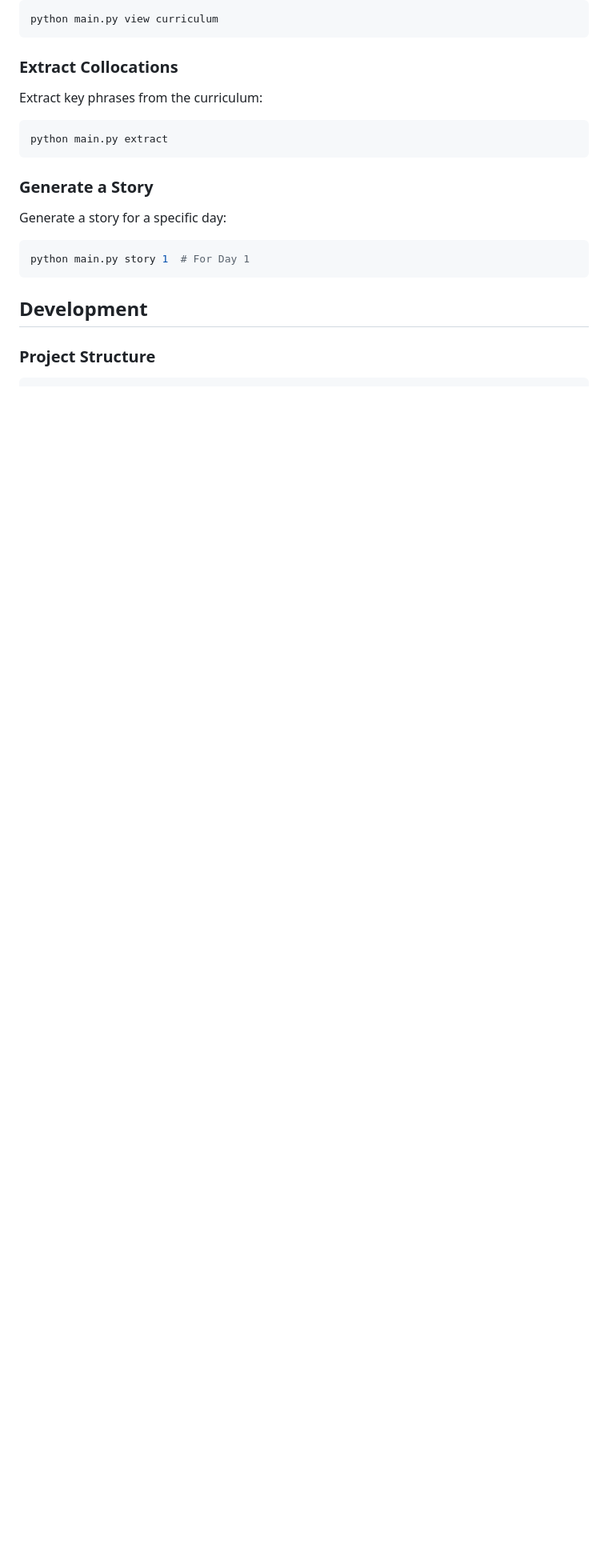
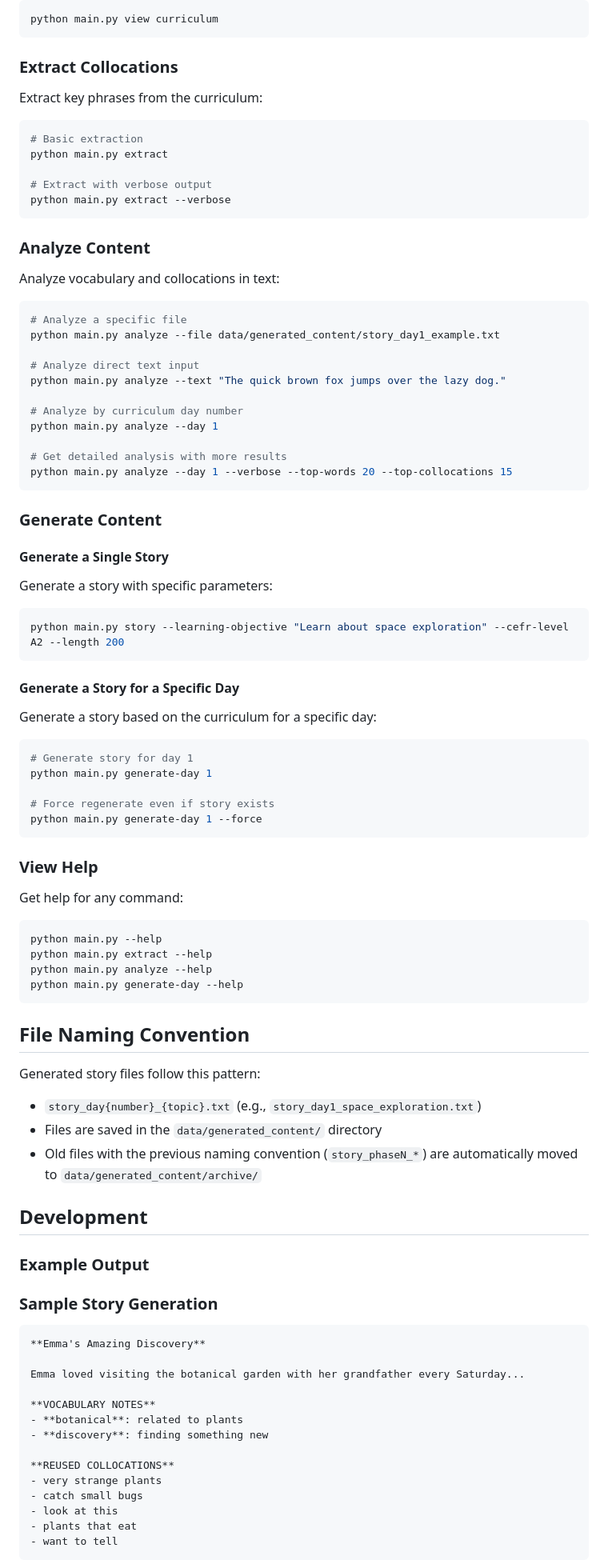
Before and after one commit to wdhaines/tunatale-micro-demo, a Markdown page: README.md, the part around one of its changes. Shown at 80% size. Drawn GitHub-style; blank space fills up the shorter version.

Commit message:
docs: update README with testing information
- Add current status and recent updates
- Document testing procedures
- Add example output format
- Update CLI command documentation

````diff
--- a/README.md
+++ b/README.md
@@ -57,15 +95,82 @@ python main.py view curriculum
 ### Extract Collocations
 Extract key phrases from the curriculum:
 ```bash
+# Basic extraction
 python main.py extract
+
+# Extract with verbose output
+python main.py extract --verbose
 ```
 
-### Generate a Story
-Generate a story for a specific day:
+### Analyze Content
+Analyze vocabulary and collocations in text:
 ```bash
-python main.py story 1  # For Day 1
+# Analyze a specific file
+python main.py analyze --file data/generated_content/story_day1_example.txt
+
+# Analyze direct text input
+python main.py analyze --text "The quick brown fox jumps over the lazy dog."
+
+# Analyze by curriculum day number
+python main.py analyze --day 1
+
+# Get detailed analysis with more results
+python main.py analyze --day 1 --verbose --top-words 20 --top-collocations 15
 ```
+
+### Generate Content
+
+#### Generate a Single Story
+Generate a story with specific parameters:
+```bash
+python main.py story --learning-objective "Learn about space exploration" --cefr-level A2 --length 200
+```
+
+#### Generate a Story for a Specific Day
+Generate a story based on the curriculum for a specific day:
+```bash
+# Generate story for day 1
+python main.py generate-day 1
+
+# Force regenerate even if story exists
+python main.py generate-day 1 --force
+```
+
+### View Help
+Get help for any command:
+```bash
+python main.py --help
+python main.py extract --help
+python main.py analyze --help
+python main.py generate-day --help
+```
+
+## File Naming Convention
+
+Generated story files follow this pattern:
+- `story_day{number}_{topic}.txt` (e.g., `story_day1_space_exploration.txt`)
+- Files are saved in the `data/generated_content/` directory
+- Old files with the previous naming convention (`story_phaseN_*`) are automatically moved to `data/generated_content/archive/`
 
 ## Development
 
-### Project Structure
+### Example Output
+
+### Sample Story Generation
+```
+**Emma's Amazing Discovery**
+
+Emma loved visiting the botanical garden with her grandfather every Saturday...
+
+**VOCABULARY NOTES**
+- **botanical**: related to plants
+- **discovery**: finding something new
+
+**REUSED COLLOCATIONS**
+- very strange plants
+- catch small bugs
+- look at this
+- plants that eat
+- want to tell
+```
+
````
Also changed, not shown: other parts of README.md (+42 -4 lines).
